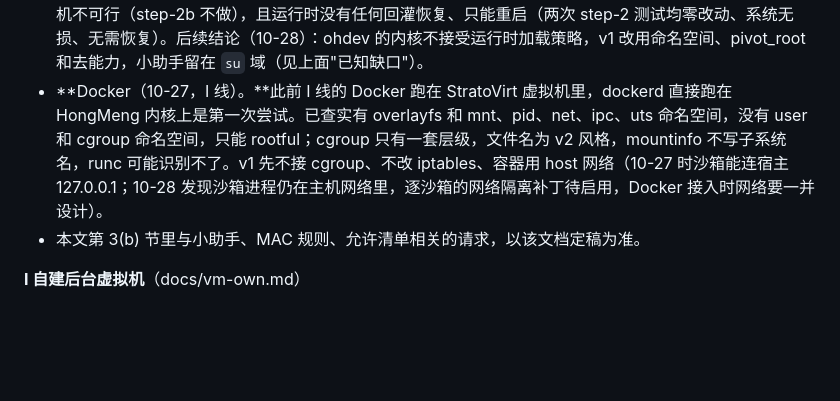
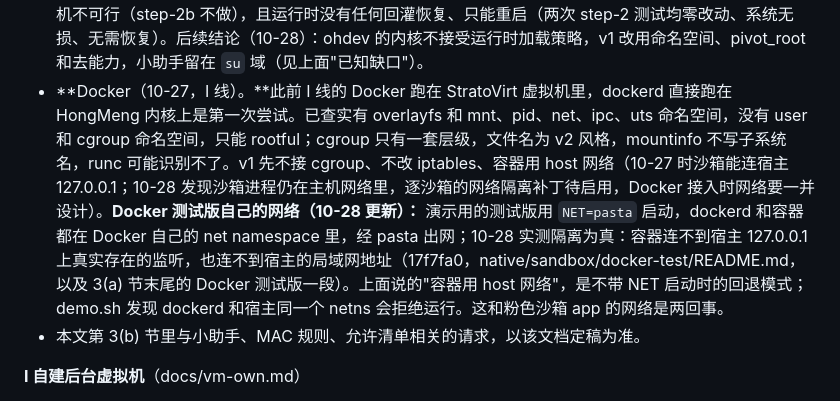
Before and after one commit to BH3GEI/ohmarchy, a Markdown page: docs/handover.zh-CN.md, the part around the change. Drawn GitHub-style; blank space fills up the shorter version.

```diff
--- a/docs/handover.zh-CN.md
+++ b/docs/handover.zh-CN.md
@@ -131,7 +131,7 @@
   - 开机自起小助手：cfg 已写入，但 init 只在开机时读，要等下次真重启才能验证；在那之前机器重启后要手动 `ohm-sandbox serve`。
   - 换网络后要 `ohm-sandbox net` 重连；只有 IPv4。
 - 允许清单（10-27 只读调查，H 线）：ohdev 是 developer 版（const.debuggable=1），SELinux 全局 enforcing，策略为 CIL，源码和 secilc、checkpolicy、chcon 等工具在机器上，/sys/fs/selinux/load 对 root 可写。可行做法是运行时加载一个只新增类型和规则的模块（新域只能读写自己的目录），不改 /system，重启即恢复。hmmac 是第二层 MAC，没有可操作的接口，但不妨碍更严的 SELinux 新域。运行时加载是否被接受已做初步实测（2026-10-27，H 线）：把导出的现有策略（/sys/fs/selinux/policy，3299594 字节）原样写回 /sys/fs/selinux/load 两次均被拒——第一次 rc=1，第二次 errno=EINVAL，写入 0 字节、内核策略未变、系统无损（Enforcing、策略大小不变，bm/hidumper/ssh/hdc 全部正常，死人开关每次都在 300 秒内手动撤销、从未触发）。当时 su 为 permissive 且具备 CAP_MAC_ADMIN，失败时无任何 SELinux/hmmac 拒绝记录。故**原样回灌不通**。随后的 step-2 实测（2026-10-27）已定论：开机实际加载的是 /vendor/etc/selinux/prebuild_sepolicy/developer_policy（3299594 字节，与 live 一致；policy.31 是 3269901 字节的非 developer 版，用它会丢 developer 规则，不用）。把**这份开机原版**原样写回 /sys/fs/selinux/load 仍是 EINVAL、0 字节——连内核开机时自己接受的同一份二进制都回灌不了，排除了格式问题，**证明鸿蒙内核在开机后硬禁止再加载任何策略**。因此运行时加载我们自己的 SELinux 域在本机不可行（step-2b 不做），且运行时没有任何回灌恢复、只能重启（两次 step-2 测试均零改动、系统无损、无需恢复）。后续结论（10-28）：ohdev 的内核不接受运行时加载策略，v1 改用命名空间、pivot_root 和去能力，小助手留在 `su` 域（见上面"已知缺口"）。
-- **Docker（10-27，I 线）。**此前 I 线的 Docker 跑在 StratoVirt 虚拟机里，dockerd 直接跑在 HongMeng 内核上是第一次尝试。已查实有 overlayfs 和 mnt、pid、net、ipc、uts 命名空间，没有 user 和 cgroup 命名空间，只能 rootful；cgroup 只有一套层级，文件名为 v2 风格，mountinfo 不写子系统名，runc 可能识别不了。v1 先不接 cgroup、不改 iptables、容器用 host 网络（10-27 时沙箱能连宿主 127.0.0.1；10-28 发现沙箱进程仍在主机网络里，逐沙箱的网络隔离补丁待启用，Docker 接入时网络要一并设计）。
+- **Docker（10-27，I 线）。**此前 I 线的 Docker 跑在 StratoVirt 虚拟机里，dockerd 直接跑在 HongMeng 内核上是第一次尝试。已查实有 overlayfs 和 mnt、pid、net、ipc、uts 命名空间，没有 user 和 cgroup 命名空间，只能 rootful；cgroup 只有一套层级，文件名为 v2 风格，mountinfo 不写子系统名，runc 可能识别不了。v1 先不接 cgroup、不改 iptables、容器用 host 网络（10-27 时沙箱能连宿主 127.0.0.1；10-28 发现沙箱进程仍在主机网络里，逐沙箱的网络隔离补丁待启用，Docker 接入时网络要一并设计）。**Docker 测试版自己的网络（10-28 更新）：** 演示用的测试版用 `NET=pasta` 启动，dockerd 和容器都在 Docker 自己的 net namespace 里，经 pasta 出网；10-28 实测隔离为真：容器连不到宿主 127.0.0.1 上真实存在的监听，也连不到宿主的局域网地址（17f7fa0，native/sandbox/docker-test/README.md，以及 3(a) 节末尾的 Docker 测试版一段）。上面说的"容器用 host 网络"，是不带 NET 启动时的回退模式；demo.sh 发现 dockerd 和宿主同一个 netns 会拒绝运行。这和粉色沙箱 app 的网络是两回事。
 - 本文第 3(b) 节里与小助手、MAC 规则、允许清单相关的请求，以该文档定稿为准。
 
 **I 自建后台虚拟机**（docs/vm-own.md）
```
Also changed, not shown: docs/demo-operator.zh-CN.md (+1 -1 lines), docs/img/docker-test/docker-test-1.png, docs/img/docker-test/docker-test-2.png, docs/img/docker-test/docker-test-4.png, 1 other file.
